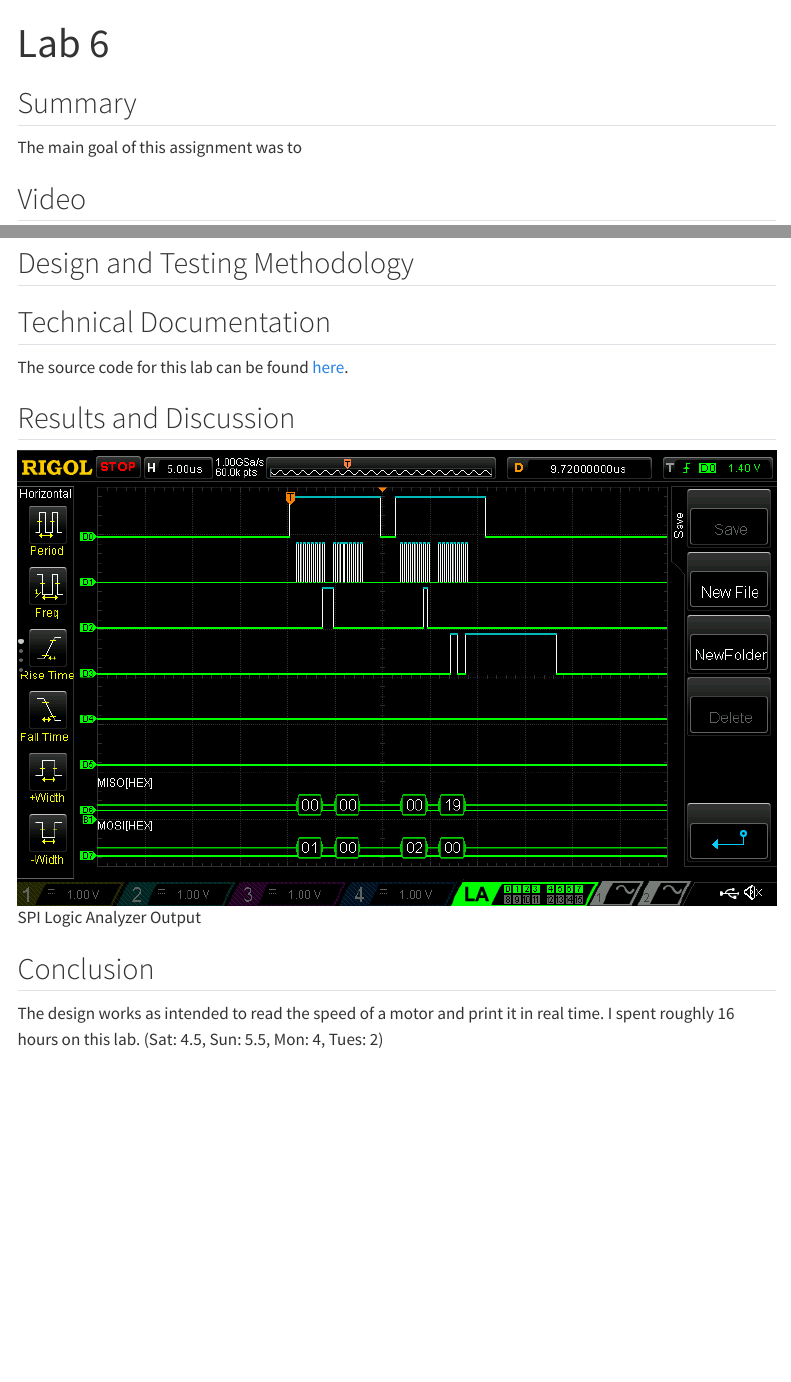
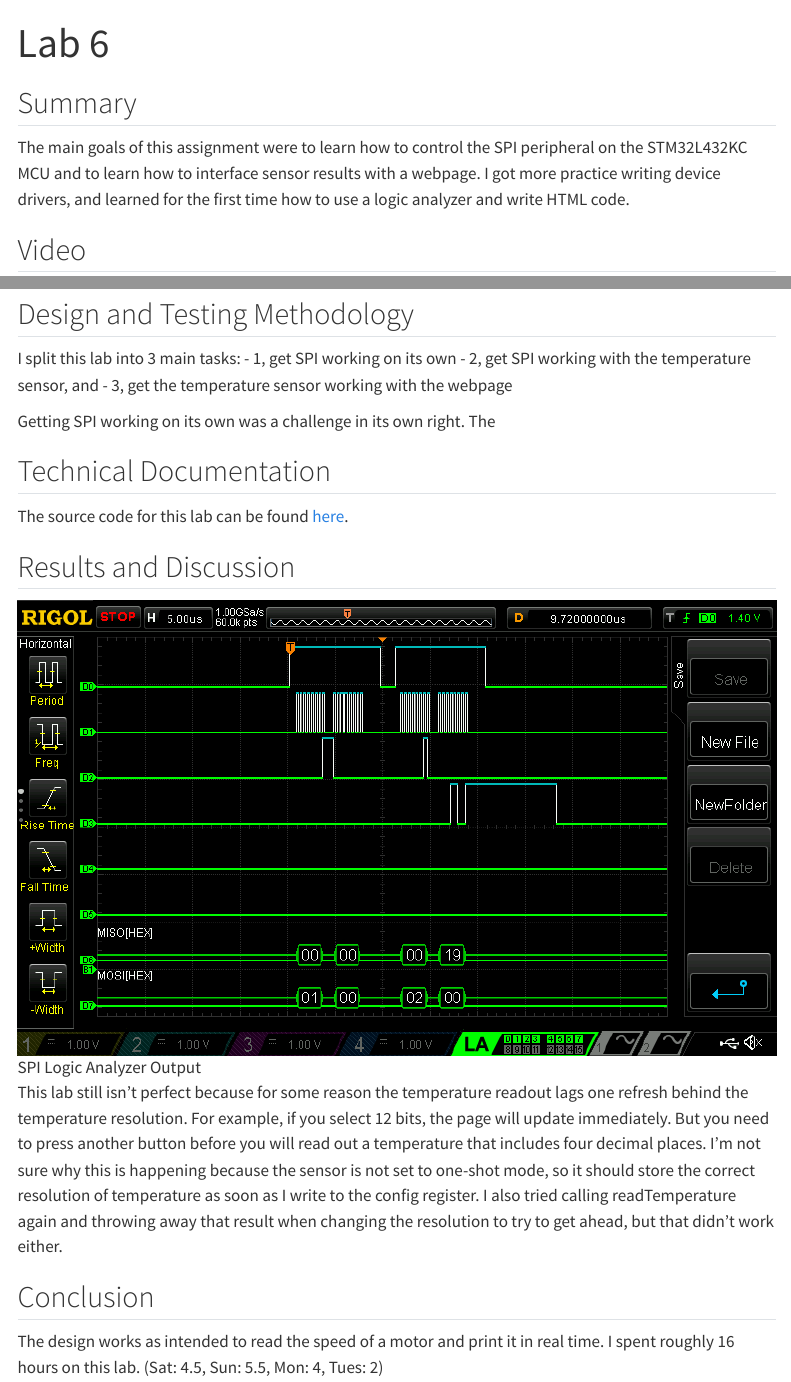
Before and after one commit to ellieSundheim/hmc-e155-portfolio, a Quarto document (labs/lab6/index.qmd): the page in a window 1100 px wide, from its top, and a second part further down, joined at a grey line. Rendered offline with R 4.5, knitr and Pandoc in place of Quarto, with nearby package versions; menus at the side of the page are left out.

Commit message:
more words

```diff
--- a/labs/lab6/index.qmd
+++ b/labs/lab6/index.qmd
@@ -2,14 +2,22 @@
 title: Lab 6
 ---
 ## Summary
-The main goal of this assignment was to   \
+
+The main goals of this assignment were to learn how to control the SPI peripheral on the STM32L432KC MCU
+and to learn how to interface sensor results with a webpage. I got more practice writing device drivers,
+and learned for the first time how to use a logic analyzer and write HTML code. \
 
 ## Video
-{{< video https://youtu.be/XDTTOyFxA5U >}}
+{{< video  https://youtu.be/IM4z_4Q8VTQ >}}
 
 
 ## Design and Testing Methodology
+I split this lab into 3 main tasks:
+- 1, get SPI working on its own
+- 2, get SPI working with the temperature sensor, and
+- 3, get the temperature sensor working with the webpage
 
+Getting SPI working on its own was a challenge in its own right. The
 
 ## Technical Documentation
 The source code for this lab can be found [here](https://github.com/ellieSundheim/microPs-lab6).
@@ -20,6 +28,7 @@ The source code for this lab can be found [here](https://github.com/ellieSundhei
 
 ![SPI Logic Analyzer Output](/labs/lab6/images/spi.png)
 
+This lab still isn't perfect because for some reason the temperature readout lags one refresh behind the temperature resolution. For example, if you select 12 bits, the page will update immediately. But you need to press another button before you will read out a temperature that includes four decimal places. I'm not sure why this is happening because the sensor is not set to one-shot mode, so it should store the correct resolution of temperature as soon as I write to the config register. I also tried calling readTemperature again and throwing away that result when changing the resolution to try to get ahead, but that didn't work either.\
 
 
 ## Conclusion
```
